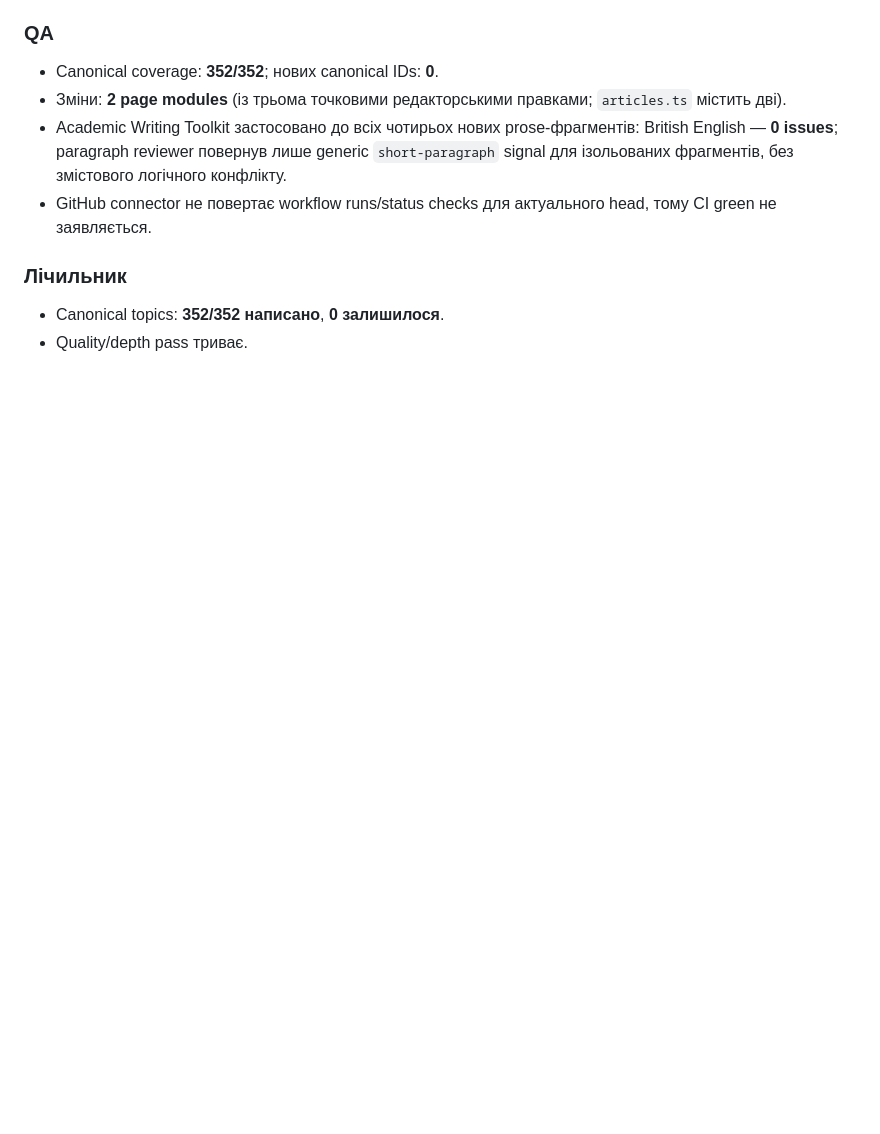
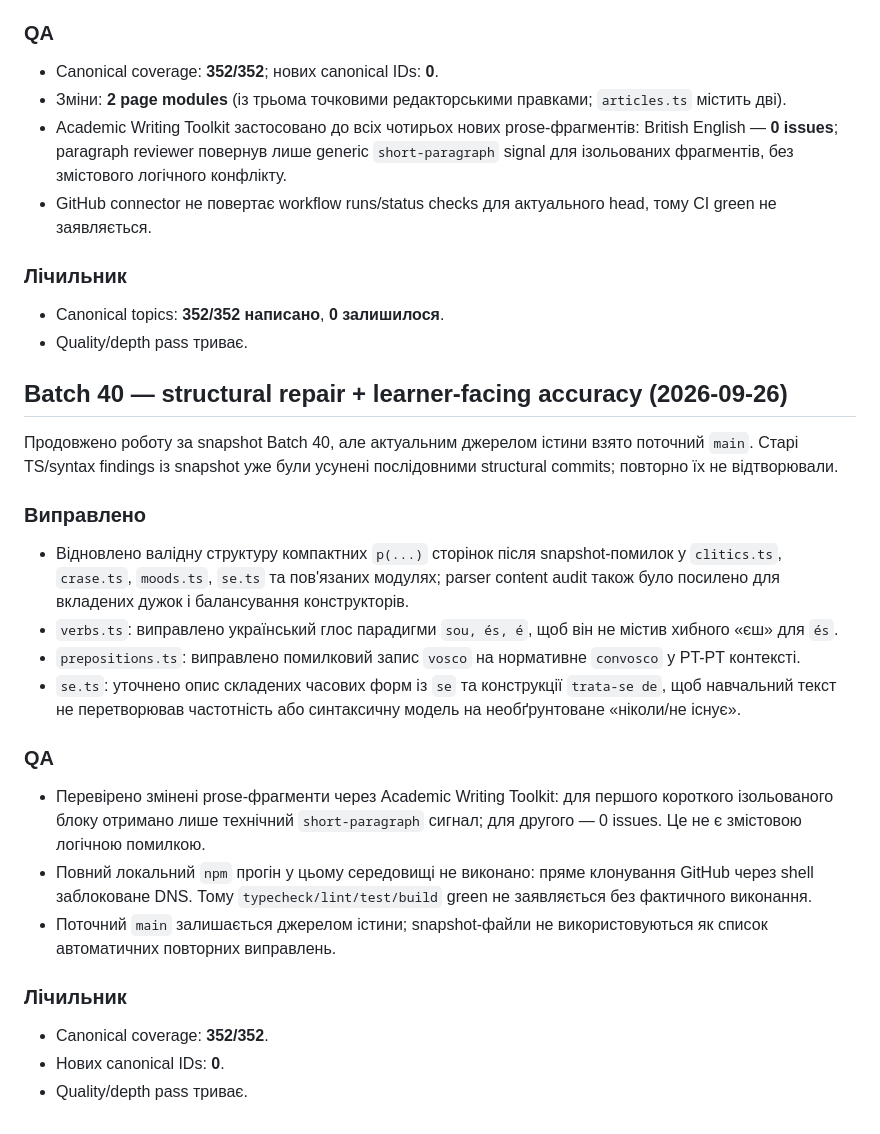
Before and after one commit to ClippyFirst/Portuguese-Grammar, a Markdown page: LOG.md, the part around the change. Rendered like a GitHub page; blank space fills up the shorter version.

Commit message:
docs: log batch 40 structural and accuracy pass

```diff
--- a/LOG.md
+++ b/LOG.md
@@ -1427,3 +1427,27 @@ Academic Writing Toolkit застосовано до нових prose-фрагм
 
 - Canonical topics: **352/352 написано**, **0 залишилося**.
 - Quality/depth pass триває.
+
+
+## Batch 40 — structural repair + learner-facing accuracy (2026-09-26)
+
+Продовжено роботу за snapshot Batch 40, але актуальним джерелом істини взято поточний `main`. Старі TS/syntax findings із snapshot уже були усунені послідовними structural commits; повторно їх не відтворювали.
+
+### Виправлено
+
+- Відновлено валідну структуру компактних `p(...)` сторінок після snapshot-помилок у `clitics.ts`, `crase.ts`, `moods.ts`, `se.ts` та пов'язаних модулях; parser content audit також було посилено для вкладених дужок і балансування конструкторів.
+- `verbs.ts`: виправлено український глос парадигми `sou, és, é`, щоб він не містив хибного «єш» для `és`.
+- `prepositions.ts`: виправлено помилковий запис `vosco` на нормативне `convosco` у PT-PT контексті.
+- `se.ts`: уточнено опис складених часових форм із `se` та конструкції `trata-se de`, щоб навчальний текст не перетворював частотність або синтаксичну модель на необґрунтоване «ніколи/не існує».
+
+### QA
+
+- Перевірено змінені prose-фрагменти через Academic Writing Toolkit: для першого короткого ізольованого блоку отримано лише технічний `short-paragraph` сигнал; для другого — 0 issues. Це не є змістовою логічною помилкою.
+- Повний локальний `npm` прогін у цьому середовищі не виконано: пряме клонування GitHub через shell заблоковане DNS. Тому `typecheck/lint/test/build` green не заявляється без фактичного виконання.
+- Поточний `main` залишається джерелом істини; snapshot-файли не використовуються як список автоматичних повторних виправлень.
+
+### Лічильник
+
+- Canonical coverage: **352/352**.
+- Нових canonical IDs: **0**.
+- Quality/depth pass триває.
```
